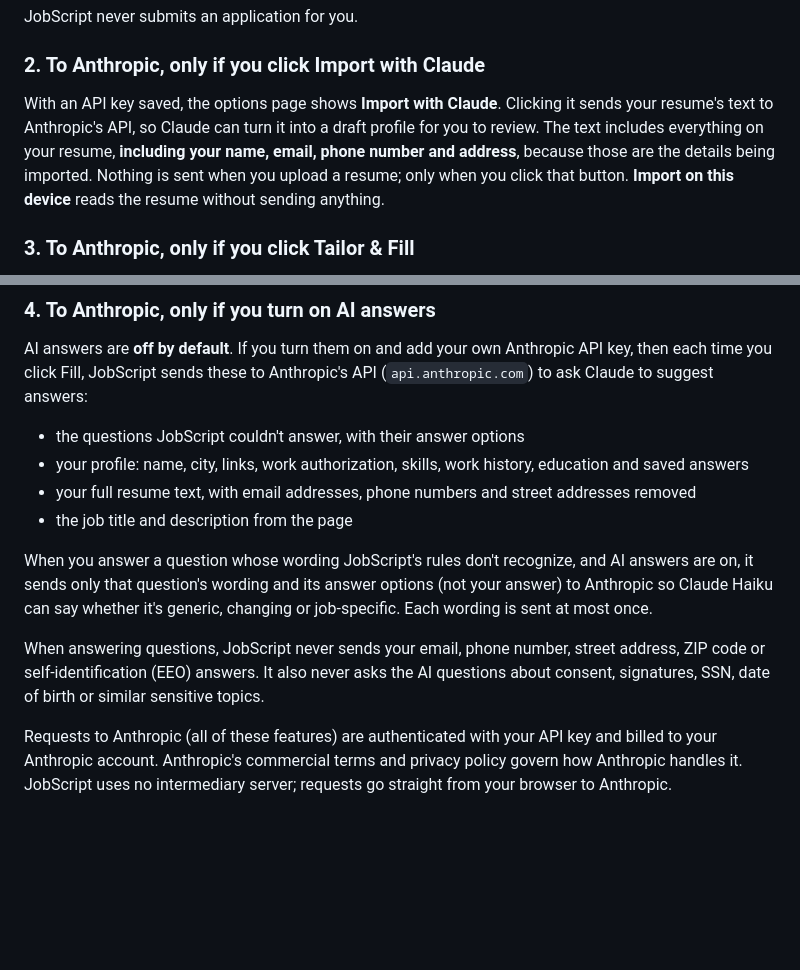
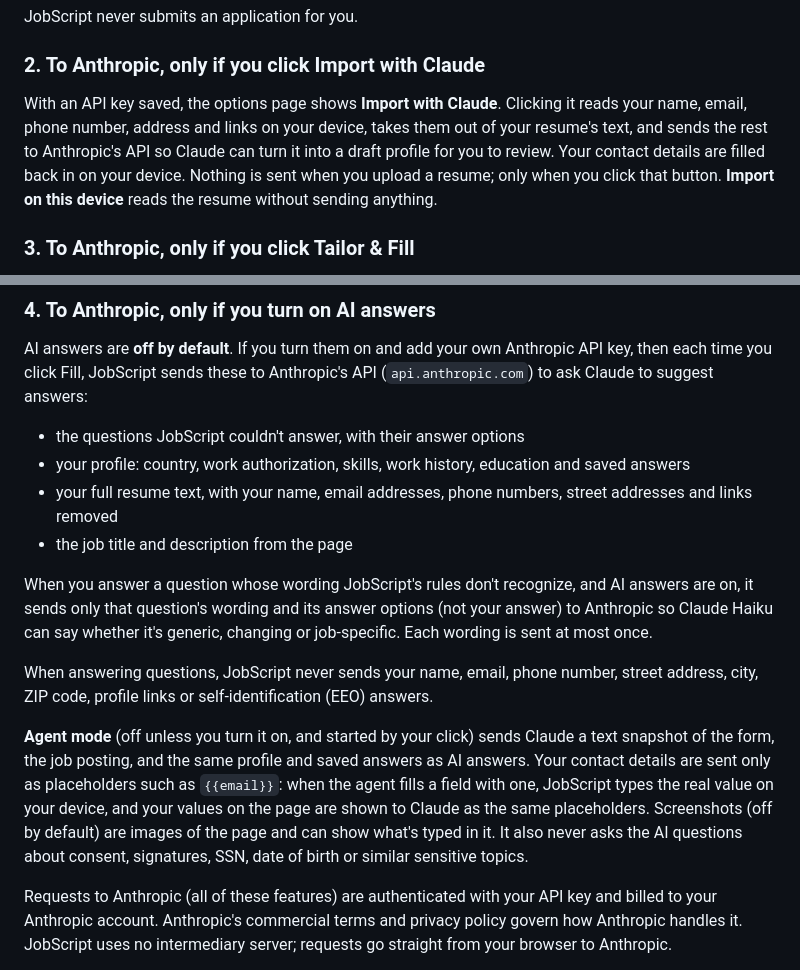
Before and after one commit to KaranDhamiSac/JobScript, a Markdown page: PRIVACY.md, 2 parts joined by grey strips. Rendered like a GitHub page; blank space fills up the shorter version.

Commit message:
docs: say contact details never reach Claude, including agent mode
Co-Authored-By: Claude Opus 5.5 <noreply@anthropic.com>

```diff
--- a/PRIVACY.md
+++ b/PRIVACY.md
@@ -52,7 +52,7 @@ JobScript never submits an application for you.
 
 ### 2. To Anthropic, only if you click Import with Claude
 
-With an API key saved, the options page shows **Import with Claude**. Clicking it sends your resume's text to Anthropic's API, so Claude can turn it into a draft profile for you to review. The text includes everything on your resume, **including your name, email, phone number and address**, because those are the details being imported. Nothing is sent when you upload a resume; only when you click that button. **Import on this device** reads the resume without sending anything.
+With an API key saved, the options page shows **Import with Claude**. Clicking it reads your name, email, phone number, address and links on your device, takes them out of your resume's text, and sends the rest to Anthropic's API so Claude can turn it into a draft profile for you to review. Your contact details are filled back in on your device. Nothing is sent when you upload a resume; only when you click that button. **Import on this device** reads the resume without sending anything.
 
 ### 3. To Anthropic, only if you click Tailor & Fill
 
@@ -74,13 +74,15 @@ Text from job postings and company websites is sent to Claude inside labeled tag
 AI answers are **off by default**. If you turn them on and add your own Anthropic API key, then each time you click Fill, JobScript sends these to Anthropic's API (`api.anthropic.com`) to ask Claude to suggest answers:
 
 - the questions JobScript couldn't answer, with their answer options
-- your profile: name, city, links, work authorization, skills, work history, education and saved answers
-- your full resume text, with email addresses, phone numbers and street addresses removed
+- your profile: country, work authorization, skills, work history, education and saved answers
+- your full resume text, with your name, email addresses, phone numbers, street addresses and links removed
 - the job title and description from the page
 
 When you answer a question whose wording JobScript's rules don't recognize, and AI answers are on, it sends only that question's wording and its answer options (not your answer) to Anthropic so Claude Haiku can say whether it's generic, changing or job-specific. Each wording is sent at most once.
 
-When answering questions, JobScript never sends your email, phone number, street address, ZIP code or self-identification (EEO) answers. It also never asks the AI questions about consent, signatures, SSN, date of birth or similar sensitive topics.
+When answering questions, JobScript never sends your name, email, phone number, street address, city, ZIP code, profile links or self-identification (EEO) answers.
+
+**Agent mode** (off unless you turn it on, and started by your click) sends Claude a text snapshot of the form, the job posting, and the same profile and saved answers as AI answers. Your contact details are sent only as placeholders such as `{{email}}`: when the agent fills a field with one, JobScript types the real value on your device, and your values on the page are shown to Claude as the same placeholders. Screenshots (off by default) are images of the page and can show what's typed in it. It also never asks the AI questions about consent, signatures, SSN, date of birth or similar sensitive topics.
 
 Requests to Anthropic (all of these features) are authenticated with your API key and billed to your Anthropic account. Anthropic's commercial terms and privacy policy govern how Anthropic handles it. JobScript uses no intermediary server; requests go straight from your browser to Anthropic.
 
```
